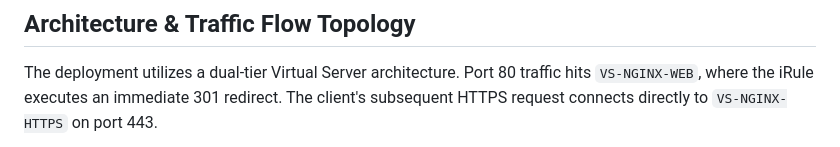
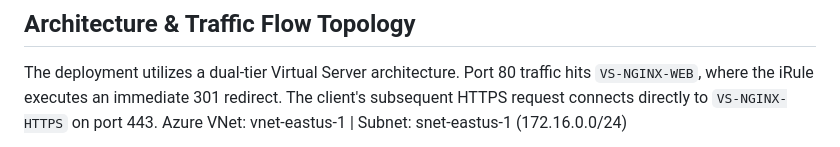
Before and after one commit to richardpateau/F5-BIGIP-LTM-Lab, a Markdown page: http-to-https-redirection/README.md, the part around one of its changes. Rendered like a GitHub page.

Commit message:
“README”

```diff
--- a/http-to-https-redirection/README.md
+++ b/http-to-https-redirection/README.md
@@ -20,4 +20,5 @@ However, end users and legacy client applications routinely initiate connections
 ## Architecture & Traffic Flow Topology
 
 The deployment utilizes a dual-tier Virtual Server architecture. Port 80 traffic hits `VS-NGINX-WEB`, where the iRule executes an immediate 301 redirect. The client's subsequent HTTPS request connects directly to `VS-NGINX-HTTPS` on port 443.
+Azure VNet: vnet-eastus-1  |  Subnet: snet-eastus-1 (172.16.0.0/24)
 
```
Also changed, not shown: other parts of http-to-https-redirection/README.md (+1 -26 lines), http-to-https-redirection/screenshots/http-to-https-draw-io.png (added).
